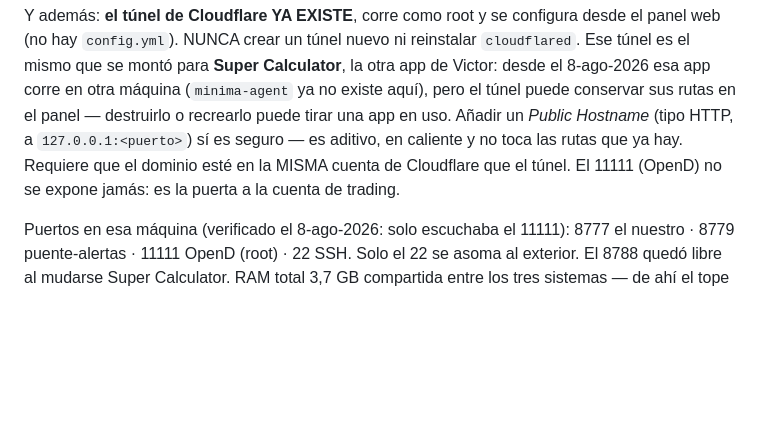
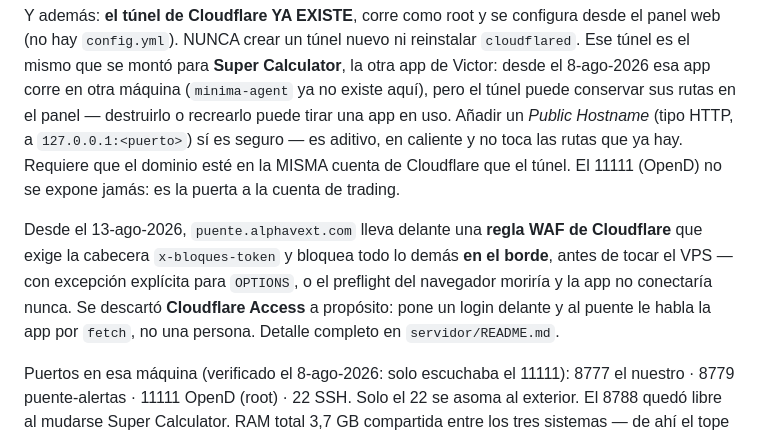
Before and after one commit to GaloFly/galowillmakeyourich, a Markdown page: CLAUDE.md, the part around the change. GitHub-like rendering; blank space fills up the shorter version.

```diff
--- a/CLAUDE.md
+++ b/CLAUDE.md
@@ -163,6 +163,12 @@ sí es seguro — es aditivo, en caliente y no toca las rutas que ya hay. Requie
 en la MISMA cuenta de Cloudflare que el túnel.
 El 11111 (OpenD) no se expone jamás: es la puerta a la cuenta de trading.
 
+Desde el 13-ago-2026, `puente.alphavext.com` lleva delante una **regla WAF de Cloudflare** que exige
+la cabecera `x-bloques-token` y bloquea todo lo demás **en el borde**, antes de tocar el VPS — con
+excepción explícita para `OPTIONS`, o el preflight del navegador moriría y la app no conectaría
+nunca. Se descartó **Cloudflare Access** a propósito: pone un login delante y al puente le habla la
+app por `fetch`, no una persona. Detalle completo en `servidor/README.md`.
+
 Puertos en esa máquina (verificado el 8-ago-2026: solo escuchaba el 11111): 8777 el nuestro ·
 8779 puente-alertas · 11111 OpenD (root) · 22 SSH. Solo el 22 se asoma al exterior. El 8788 quedó
 libre al mudarse Super Calculator.
```
Also changed, not shown: servidor/README.md (+39 -1 lines).
